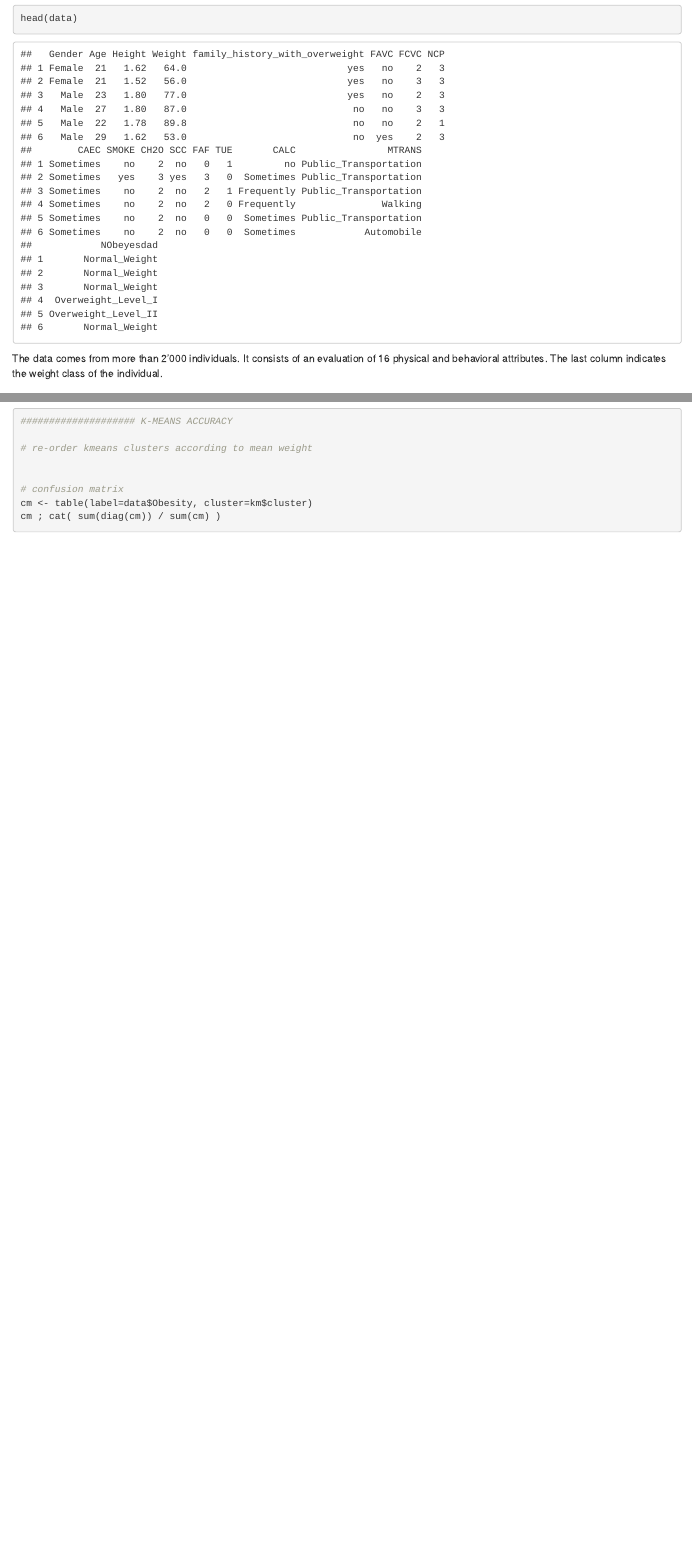
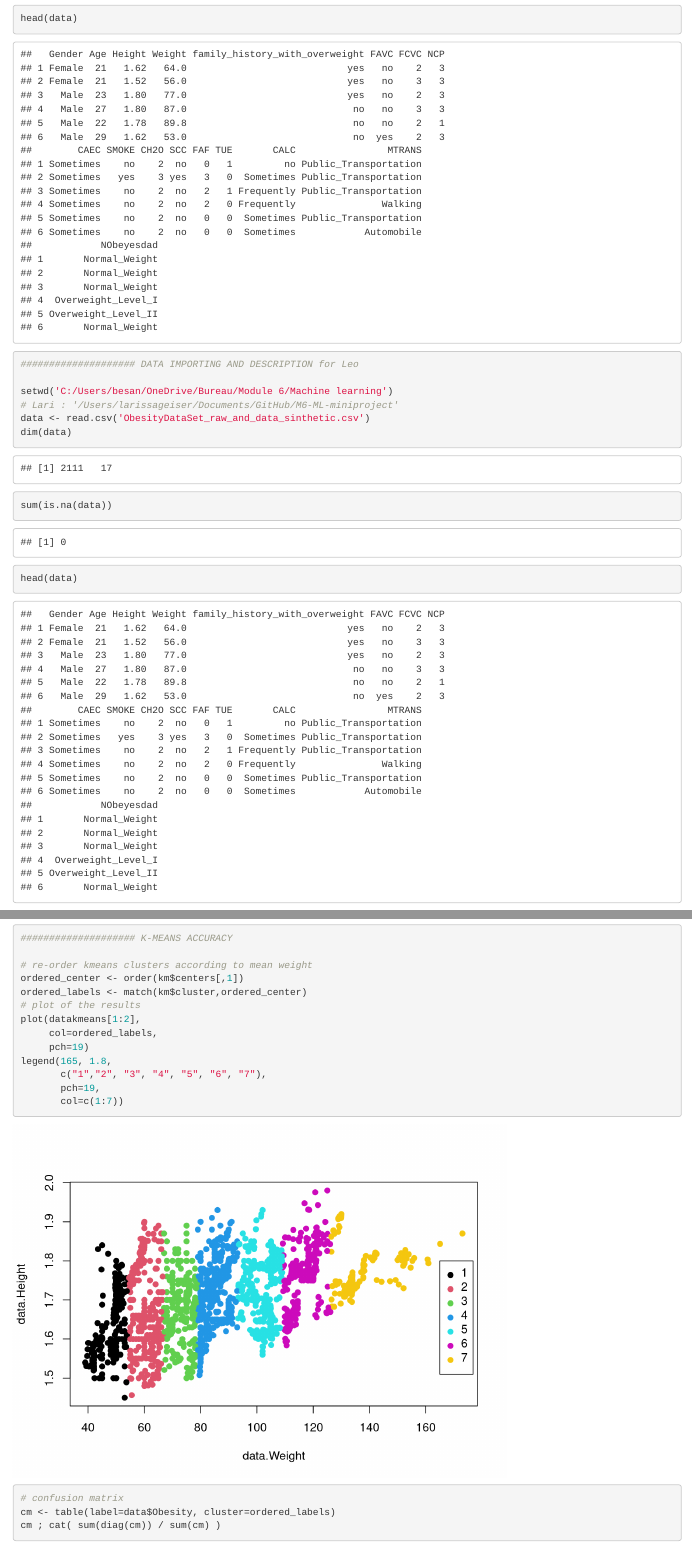
Before and after one commit to GiveMe1Coffee/M6-ML-miniproject, an R Markdown document (M6-ML-miniproject.Rmd): the page in a window 1100 px wide, from 870 px down, and a second part further down, joined at a grey line. Rendered offline with R 4.5, knitr and Pandoc, with nearby package versions; drawn as R Markdown's standard HTML page in place of the format the file asks for; some code elsewhere in the file could not run offline.

Commit message:
Update M6-ML-miniproject.Rmd
ordered clusters

````diff
--- a/M6-ML-miniproject.Rmd
+++ b/M6-ML-miniproject.Rmd
@@ -33,6 +33,17 @@ dim(data)
 sum(is.na(data))
 head(data)
 ```
+```{r}
+#################### DATA IMPORTING AND DESCRIPTION for Leo
+
+setwd('C:/Users/besan/OneDrive/Bureau/Module 6/Machine learning')
+# Lari : '/Users/larissageiser/Documents/GitHub/M6-ML-miniproject'
+data <- read.csv('ObesityDataSet_raw_and_data_sinthetic.csv')
+dim(data)
+sum(is.na(data))
+head(data)
+```
+
 The data comes from more than 2'000 individuals. It consists of an evaluation of 16 physical and behavioral attributes. The last column indicates the weight class of the individual.
 
 ## 1.1. Data harmonization
@@ -139,10 +150,19 @@ legend(165, 1.8,
 #################### K-MEANS ACCURACY
 
 # re-order kmeans clusters according to mean weight
-
+ordered_center <- order(km$centers[,1])
+ordered_labels <- match(km$cluster,ordered_center)
+# plot of the results
+plot(datakmeans[1:2],
+     col=ordered_labels,
+     pch=19)
+legend(165, 1.8,
+       c("1","2", "3", "4", "5", "6", "7"),
+       pch=19,
+       col=c(1:7))
 
 # confusion matrix
-cm <- table(label=data$Obesity, cluster=km$cluster)
+cm <- table(label=data$Obesity, cluster=ordered_labels)
 cm ; cat( sum(diag(cm)) / sum(cm) )
 
 ```
````
Also changed, not shown: M6-ML-miniproject.Rmd (6 more changed lines).
